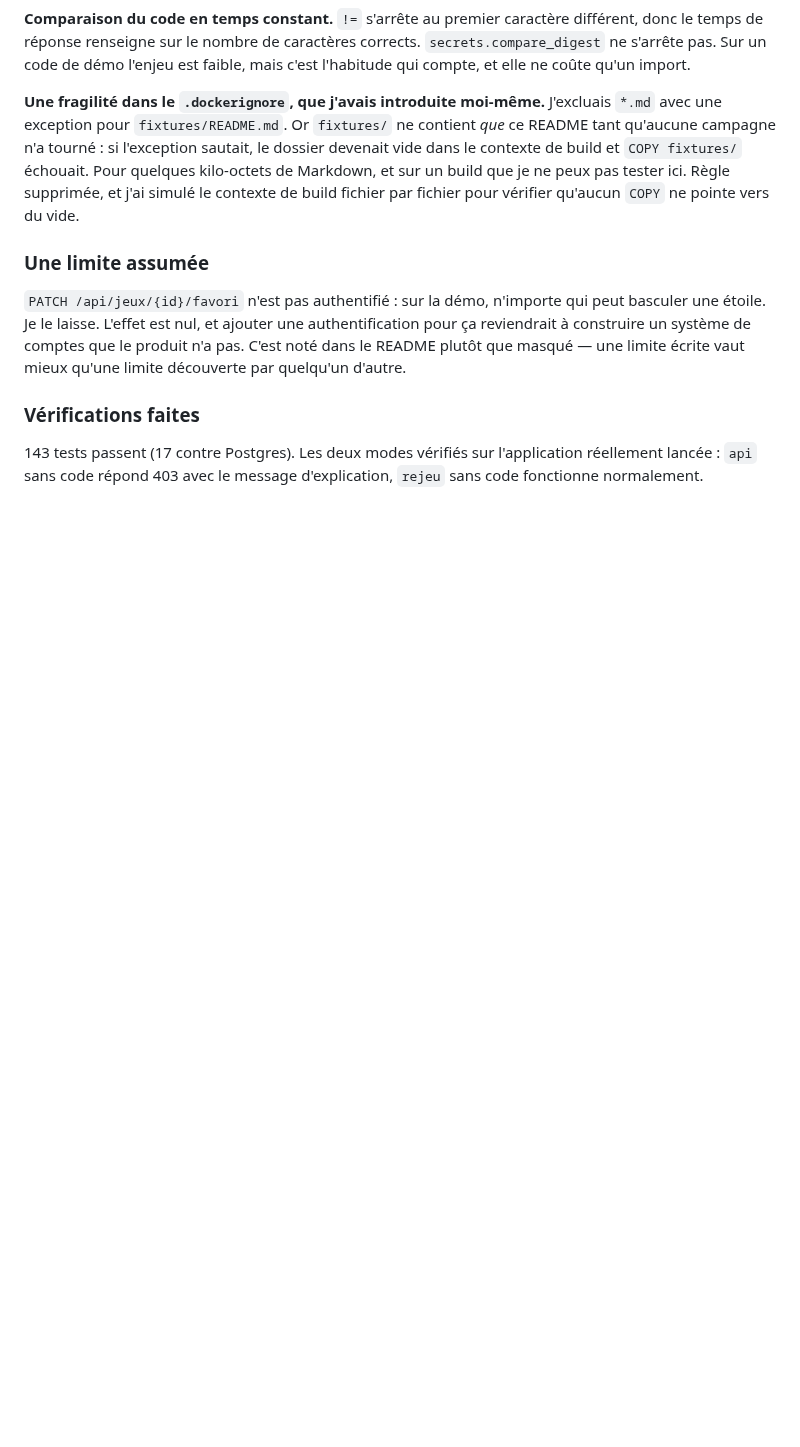
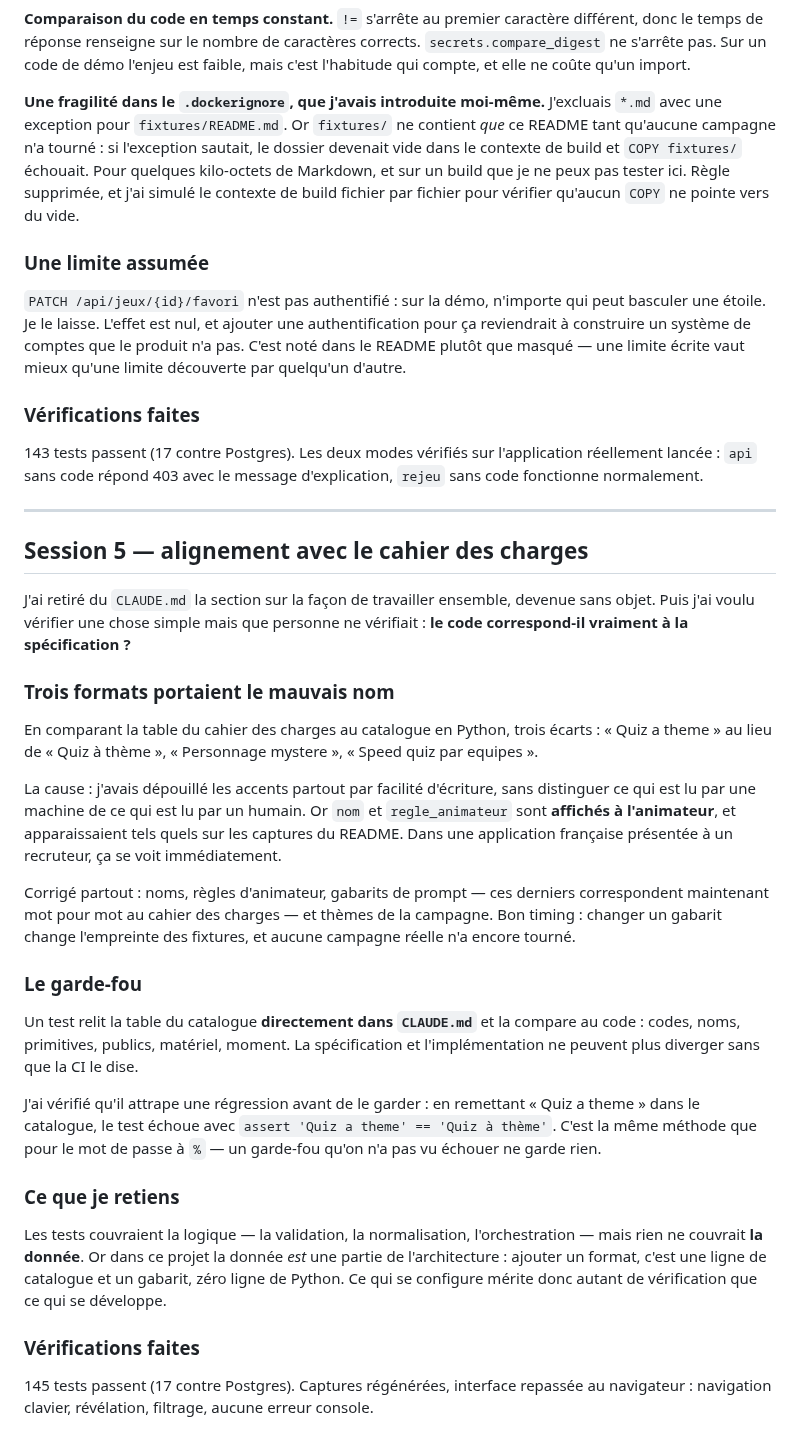
Before and after one commit to arthurparoisgithu/animation, a Markdown page: JOURNAL.md, the part around the change. GitHub-like rendering; blank space fills up the shorter version.

```diff
--- a/JOURNAL.md
+++ b/JOURNAL.md
@@ -344,3 +344,51 @@ quelqu'un d'autre.
 143 tests passent (17 contre Postgres). Les deux modes vérifiés sur l'application
 réellement lancée : `api` sans code répond 403 avec le message d'explication, `rejeu`
 sans code fonctionne normalement.
+
+---
+
+## Session 5 — alignement avec le cahier des charges
+
+J'ai retiré du `CLAUDE.md` la section sur la façon de travailler ensemble, devenue sans
+objet. Puis j'ai voulu vérifier une chose simple mais que personne ne vérifiait : **le
+code correspond-il vraiment à la spécification ?**
+
+### Trois formats portaient le mauvais nom
+
+En comparant la table du cahier des charges au catalogue en Python, trois écarts :
+« Quiz a theme » au lieu de « Quiz à thème », « Personnage mystere », « Speed quiz par
+equipes ».
+
+La cause : j'avais dépouillé les accents partout par facilité d'écriture, sans distinguer
+ce qui est lu par une machine de ce qui est lu par un humain. Or `nom` et
+`regle_animateur` sont **affichés à l'animateur**, et apparaissaient tels quels sur les
+captures du README. Dans une application française présentée à un recruteur, ça se voit
+immédiatement.
+
+Corrigé partout : noms, règles d'animateur, gabarits de prompt — ces derniers
+correspondent maintenant mot pour mot au cahier des charges — et thèmes de la campagne.
+Bon timing : changer un gabarit change l'empreinte des fixtures, et aucune campagne
+réelle n'a encore tourné.
+
+### Le garde-fou
+
+Un test relit la table du catalogue **directement dans `CLAUDE.md`** et la compare au
+code : codes, noms, primitives, publics, matériel, moment. La spécification et
+l'implémentation ne peuvent plus diverger sans que la CI le dise.
+
+J'ai vérifié qu'il attrape une régression avant de le garder : en remettant « Quiz a
+theme » dans le catalogue, le test échoue avec `assert 'Quiz a theme' == 'Quiz à thème'`.
+C'est la même méthode que pour le mot de passe à `%` — un garde-fou qu'on n'a pas vu
+échouer ne garde rien.
+
+### Ce que je retiens
+
+Les tests couvraient la logique — la validation, la normalisation, l'orchestration — mais
+rien ne couvrait **la donnée**. Or dans ce projet la donnée *est* une partie de
+l'architecture : ajouter un format, c'est une ligne de catalogue et un gabarit, zéro ligne
+de Python. Ce qui se configure mérite donc autant de vérification que ce qui se développe.
+
+### Vérifications faites
+
+145 tests passent (17 contre Postgres). Captures régénérées, interface repassée au
+navigateur : navigation clavier, révélation, filtrage, aucune erreur console.
```
Also changed, not shown: CLAUDE.md (+0 -15 lines), README.md (+4 -1 lines), docs/captures/accueil.png, docs/captures/jeu.png, docs/captures/metriques.png, docs/captures/projection-vrai-faux.png, docs/captures/projection.png, 4 other files.
